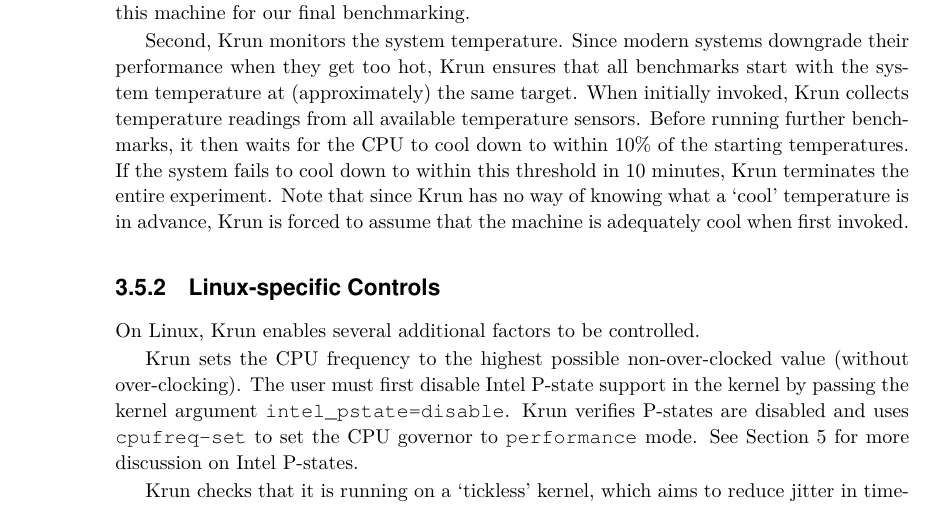
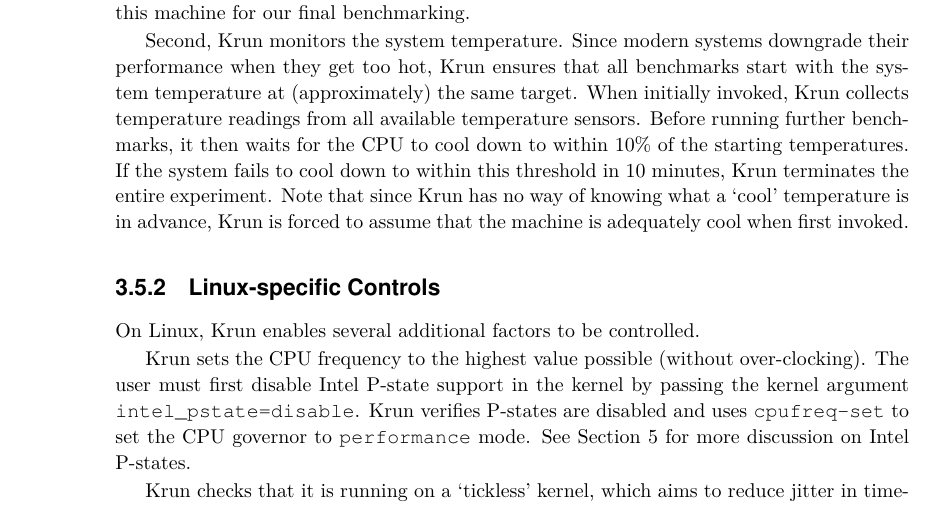
Before and after one commit to softdevteam/warmup_paper, a LaTeX paper (warmup.tex): part of page 6 of 12, cut so that both start at the same text. Compiled offline with pdfLaTeX.

Commit message:
Remove repetition.

```diff
--- a/warmup.tex
+++ b/warmup.tex
@@ -432,7 +432,7 @@
 
 On Linux, \krun enables several additional factors to be controlled.
 
-\krun sets the CPU frequency to the highest possible non-over-clocked value
+\krun sets the CPU frequency to the highest value possible
 (without over-clocking). The user must first disable Intel P-state support in
 the kernel by passing the kernel argument \texttt{intel\_pstate=disable}.
 \krun verifies P-states are disabled and uses \texttt{cpufreq-set} to set
```
